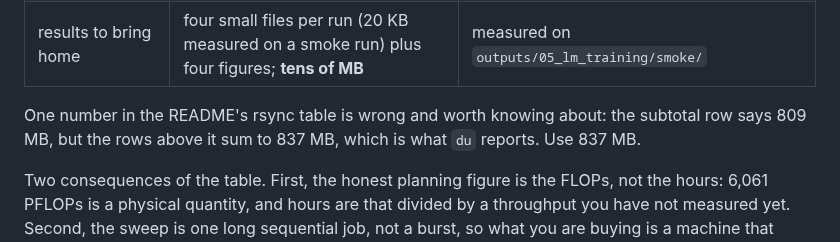
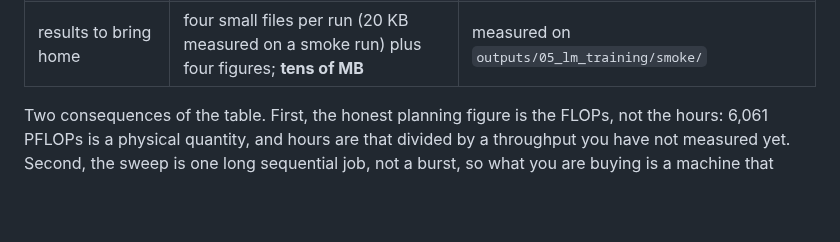
Before and after one commit to DS436/sanskrit-token, a Markdown page: experiments/05_lm_training/RENTING_A_GPU.md, the part around the change. GitHub-like rendering; blank space fills up the shorter version.

```diff
--- a/experiments/05_lm_training/RENTING_A_GPU.md
+++ b/experiments/05_lm_training/RENTING_A_GPU.md
@@ -38,9 +38,6 @@ repository, named in the last column.
 | Python environment | **3.0 GB of wheels** to download on Linux (torch 2.14.0 plus the NVIDIA CUDA 13 runtime packages) | summed from `uv.lock` |
 | working disk | ~837 MB corpora, ~3.5 GB encoded token cache, ~1.0-1.6 GB peak checkpoint; **budget 8 GB beyond the environment** | `README.md`, "Disk" |
 | results to bring home | four small files per run (20 KB measured on a smoke run) plus four figures; **tens of MB** | measured on `outputs/05_lm_training/smoke/` |
-
-One number in the README's rsync table is wrong and worth knowing about: the subtotal row
-says 809 MB, but the rows above it sum to 837 MB, which is what `du` reports. Use 837 MB.
 
 Two consequences of the table. First, the honest planning figure is the FLOPs, not the
 hours: 6,061 PFLOPs is a physical quantity, and hours are that divided by a throughput you
```
Also changed, not shown: experiments/05_lm_training/README.md (+2 -2 lines).
